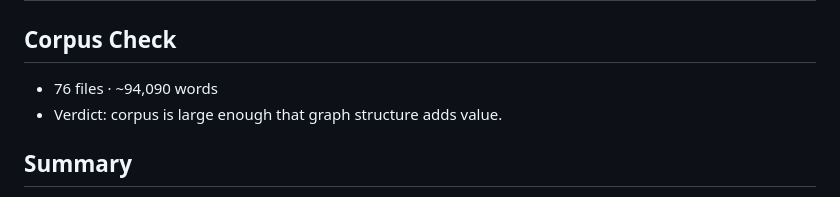
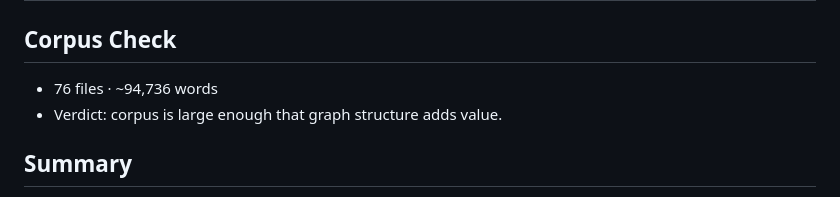
Before and after one commit to littley-y/SilverWorker, a Markdown page: graphify-out/GRAPH_REPORT.md, the part around the change. Drawn GitHub-style.

Commit message:
chore(graphify): update knowledge graph after spec_10

```diff
--- a/graphify-out/GRAPH_REPORT.md
+++ b/graphify-out/GRAPH_REPORT.md
@@ -1,7 +1,7 @@
 # Graph Report - SilverWorker  (2026-05-10)
 
 ## Corpus Check
-- 76 files · ~94,090 words
+- 76 files · ~94,736 words
 - Verdict: corpus is large enough that graph structure adds value.
 
 ## Summary
```
